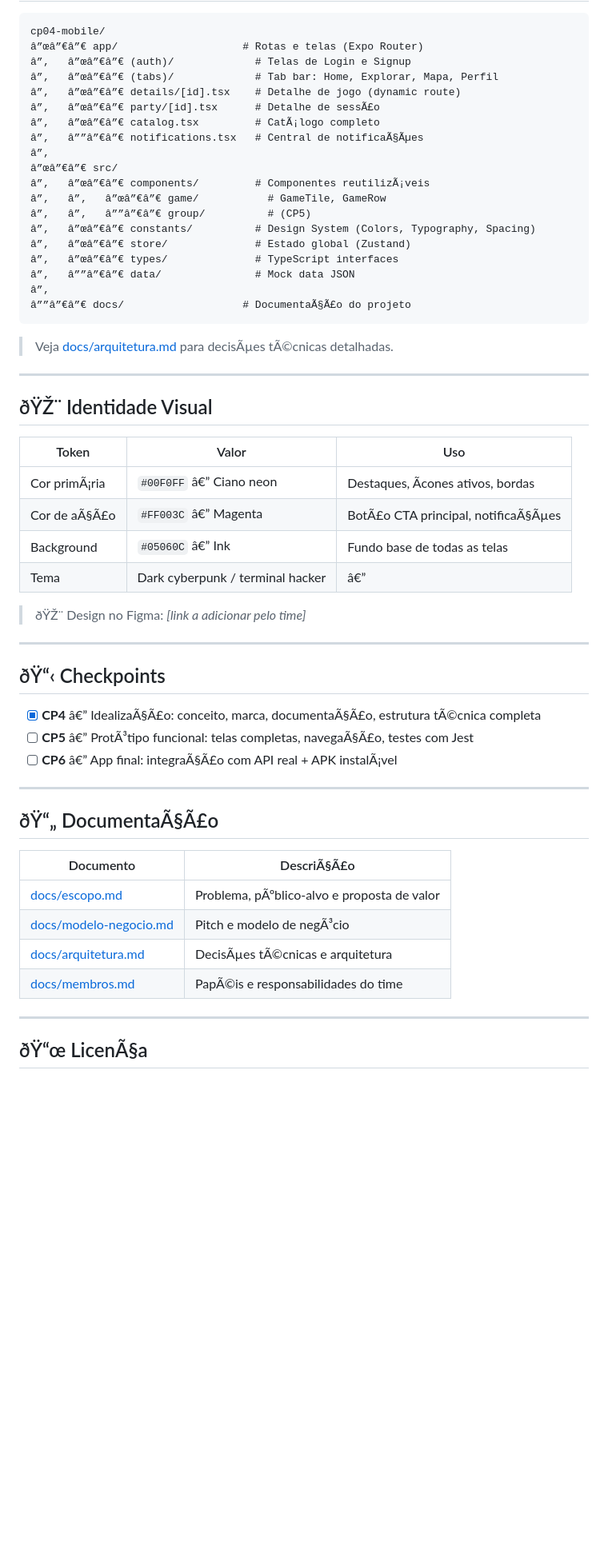
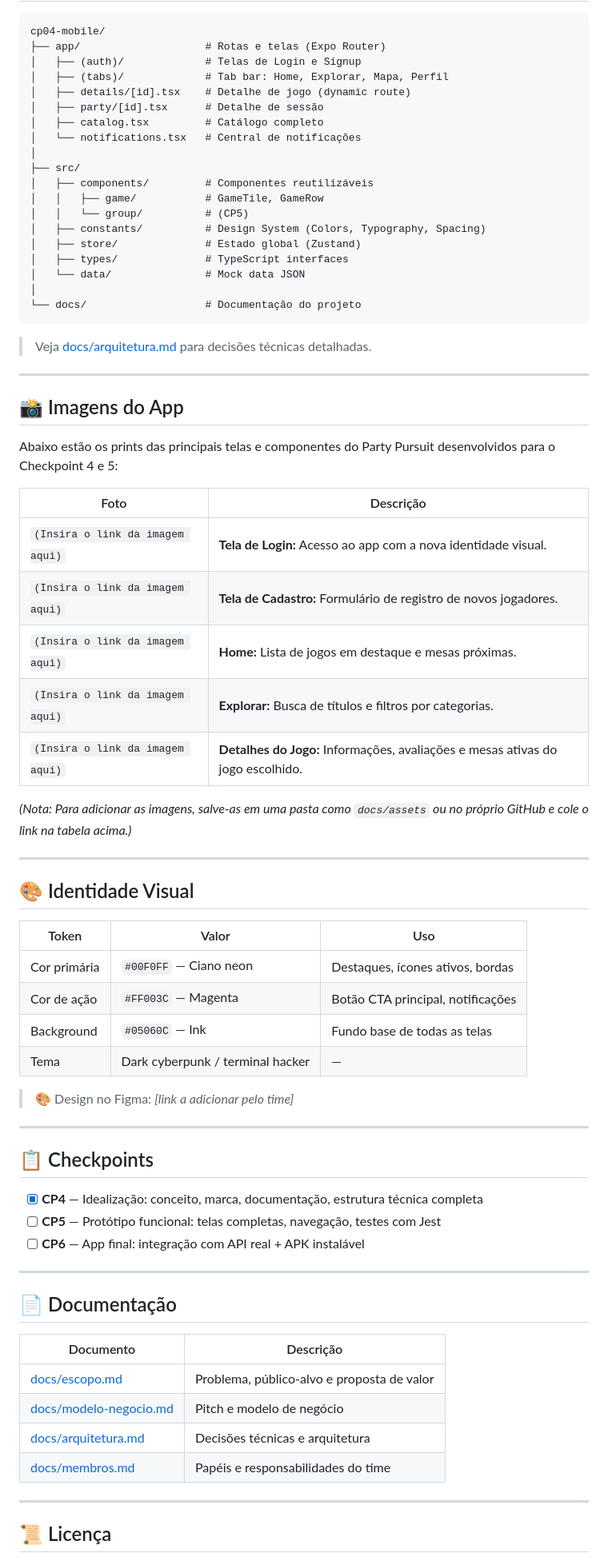
Before and after one commit to Giulia-Rocha/party-pursuit, a Markdown page: README.md, the part around one of its changes. Shown at 80% size. GitHub-like rendering; blank space fills up the shorter version.

Commit message:
docs: adiciona tabela de imagens e corrige encoding do readme

````diff
--- a/README.md
+++ b/README.md
@@ -85,61 +85,77 @@ npx expo start
 
 ```
 cp04-mobile/
-â”œâ”€â”€ app/                    # Rotas e telas (Expo Router)
-â”‚   â”œâ”€â”€ (auth)/             # Telas de Login e Signup
-â”‚   â”œâ”€â”€ (tabs)/             # Tab bar: Home, Explorar, Mapa, Perfil
-â”‚   â”œâ”€â”€ details/[id].tsx    # Detalhe de jogo (dynamic route)
-â”‚   â”œâ”€â”€ party/[id].tsx      # Detalhe de sessÃ£o
-â”‚   â”œâ”€â”€ catalog.tsx         # CatÃ¡logo completo
-â”‚   â””â”€â”€ notifications.tsx   # Central de notificaÃ§Ãµes
-â”‚
-â”œâ”€â”€ src/
-â”‚   â”œâ”€â”€ components/         # Componentes reutilizÃ¡veis
-â”‚   â”‚   â”œâ”€â”€ game/           # GameTile, GameRow
-â”‚   â”‚   â””â”€â”€ group/          # (CP5)
-â”‚   â”œâ”€â”€ constants/          # Design System (Colors, Typography, Spacing)
-â”‚   â”œâ”€â”€ store/              # Estado global (Zustand)
-â”‚   â”œâ”€â”€ types/              # TypeScript interfaces
-â”‚   â””â”€â”€ data/               # Mock data JSON
-â”‚
-â””â”€â”€ docs/                   # DocumentaÃ§Ã£o do projeto
+├── app/                    # Rotas e telas (Expo Router)
+│   ├── (auth)/             # Telas de Login e Signup
+│   ├── (tabs)/             # Tab bar: Home, Explorar, Mapa, Perfil
+│   ├── details/[id].tsx    # Detalhe de jogo (dynamic route)
+│   ├── party/[id].tsx      # Detalhe de sessão
+│   ├── catalog.tsx         # Catálogo completo
+│   └── notifications.tsx   # Central de notificações
+│
+├── src/
+│   ├── components/         # Componentes reutilizáveis
+│   │   ├── game/           # GameTile, GameRow
+│   │   └── group/          # (CP5)
+│   ├── constants/          # Design System (Colors, Typography, Spacing)
+│   ├── store/              # Estado global (Zustand)
+│   ├── types/              # TypeScript interfaces
+│   └── data/               # Mock data JSON
+│
+└── docs/                   # Documentação do projeto
 ```
 
-> Veja [docs/arquitetura.md](./docs/arquitetura.md) para decisÃµes tÃ©cnicas detalhadas.
+> Veja [docs/arquitetura.md](./docs/arquitetura.md) para decisões técnicas detalhadas.
 
 ---
 
-## ðŸŽ¨ Identidade Visual
+## 📸 Imagens do App
+
+Abaixo estão os prints das principais telas e componentes do Party Pursuit desenvolvidos para o Checkpoint 4 e 5:
+
+| Foto | Descrição |
+|------|-----------|
+| `(Insira o link da imagem aqui)` | **Tela de Login:** Acesso ao app com a nova identidade visual. |
+| `(Insira o link da imagem aqui)` | **Tela de Cadastro:** Formulário de registro de novos jogadores. |
+| `(Insira o link da imagem aqui)` | **Home:** Lista de jogos em destaque e mesas próximas. |
+| `(Insira o link da imagem aqui)` | **Explorar:** Busca de títulos e filtros por categorias. |
+| `(Insira o link da imagem aqui)` | **Detalhes do Jogo:** Informações, avaliações e mesas ativas do jogo escolhido. |
+
+*(Nota: Para adicionar as imagens, salve-as em uma pasta como `docs/assets` ou no próprio GitHub e cole o link na tabela acima.)*
+
+---
+
+## 🎨 Identidade Visual
 
 | Token | Valor | Uso |
 |-------|-------|-----|
-| Cor primÃ¡ria | `#00F0FF` â€” Ciano neon | Destaques, Ã­cones ativos, bordas |
-| Cor de aÃ§Ã£o | `#FF003C` â€” Magenta | BotÃ£o CTA principal, notificaÃ§Ãµes |
-| Background | `#05060C` â€” Ink | Fundo base de todas as telas |
-| Tema | Dark cyberpunk / terminal hacker | â€” |
+| Cor primária | `#00F0FF` — Ciano neon | Destaques, ícones ativos, bordas |
+| Cor de ação | `#FF003C` — Magenta | Botão CTA principal, notificações |
+| Background | `#05060C` — Ink | Fundo base de todas as telas |
+| Tema | Dark cyberpunk / terminal hacker | — |
 
-> ðŸŽ¨ Design no Figma: _[link a adicionar pelo time]_
+> 🎨 Design no Figma: _[link a adicionar pelo time]_
 
 ---
 
-## ðŸ“‹ Checkpoints
+## 📋 Checkpoints
 
-- [x] **CP4** â€” IdealizaÃ§Ã£o: conceito, marca, documentaÃ§Ã£o, estrutura tÃ©cnica completa
-- [ ] **CP5** â€” ProtÃ³tipo funcional: telas completas, navegaÃ§Ã£o, testes com Jest
-- [ ] **CP6** â€” App final: integraÃ§Ã£o com API real + APK instalÃ¡vel
+- [x] **CP4** — Idealização: conceito, marca, documentação, estrutura técnica completa
+- [ ] **CP5** — Protótipo funcional: telas completas, navegação, testes com Jest
+- [ ] **CP6** — App final: integração com API real + APK instalável
 
 ---
 
-## ðŸ“„ DocumentaÃ§Ã£o
+## 📄 Documentação
 
-| Documento | DescriÃ§Ã£o |
+| Documento | Descrição |
 |-----------|-----------|
-| [docs/escopo.md](./docs/escopo.md) | Problema, pÃºblico-alvo e proposta de valor |
-| [docs/modelo-negocio.md](./docs/modelo-negocio.md) | Pitch e modelo de negÃ³cio |
-| [docs/arquitetura.md](./docs/arquitetura.md) | DecisÃµes tÃ©cnicas e arquitetura |
-| [docs/membros.md](./docs/membros.md) | PapÃ©is e responsabilidades do time |
+| [docs/escopo.md](./docs/escopo.md) | Problema, público-alvo e proposta de valor |
+| [docs/modelo-negocio.md](./docs/modelo-negocio.md) | Pitch e modelo de negócio |
+| [docs/arquitetura.md](./docs/arquitetura.md) | Decisões técnicas e arquitetura |
+| [docs/membros.md](./docs/membros.md) | Papéis e responsabilidades do time |
 
 ---
 
-## ðŸ“œ LicenÃ§a
+## 📜 Licença
 
````
Also changed, not shown: other parts of README.md (+32 -32 lines).
